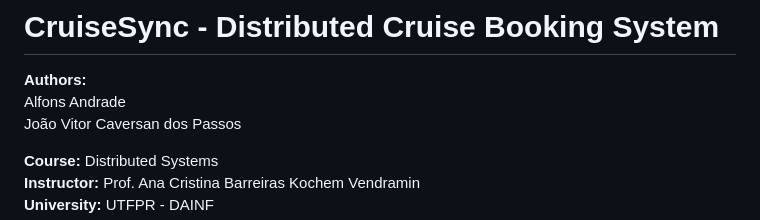
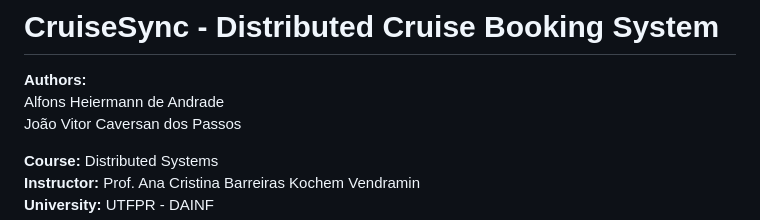
Before and after one commit to VitorCaversan/DistributedRabbit, a Markdown page: README.md, the part around the change. Drawn GitHub-style.

Commit message:
Testing commit

```diff
--- a/README.md
+++ b/README.md
@@ -1,7 +1,7 @@
 # CruiseSync - Distributed Cruise Booking System
 
 **Authors:**
-Alfons Andrade
+Alfons Heiermann de Andrade
 João Vitor Caversan dos Passos
 
 **Course:** Distributed Systems
```
